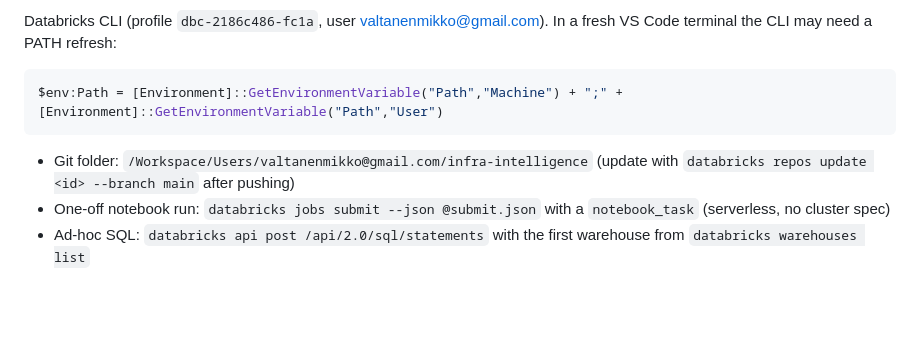
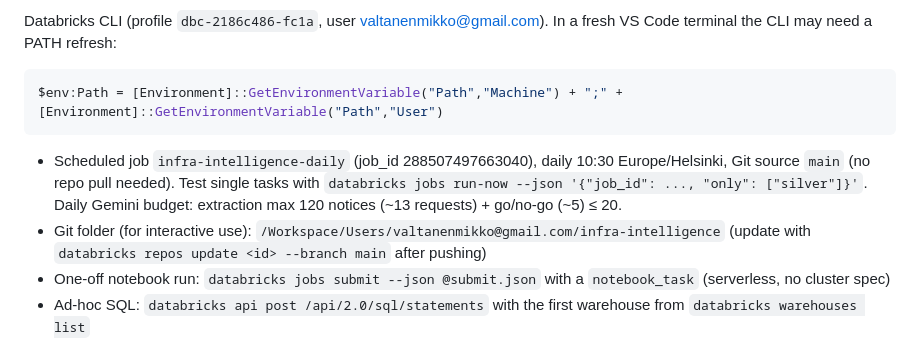
Before and after one commit to valtanenmikko/infra-intelligence, a Markdown page: CLAUDE.md, the part around the change. Drawn GitHub-style; blank space fills up the shorter version.

````diff
--- a/CLAUDE.md
+++ b/CLAUDE.md
@@ -43,7 +43,10 @@ CLI may need a PATH refresh:
 ```powershell
 $env:Path = [Environment]::GetEnvironmentVariable("Path","Machine") + ";" + [Environment]::GetEnvironmentVariable("Path","User")
 ```
-- Git folder: `/Workspace/Users/valtanenmikko@gmail.com/infra-intelligence` (update with `databricks repos update <id> --branch main` after pushing)
+- Scheduled job `infra-intelligence-daily` (job_id 288507497663040), daily 10:30 Europe/Helsinki, Git source
+  `main` (no repo pull needed). Test single tasks with `databricks jobs run-now --json '{"job_id": ..., "only": ["silver"]}'`.
+  Daily Gemini budget: extraction max 120 notices (~13 requests) + go/no-go (~5) ≤ 20.
+- Git folder (for interactive use): `/Workspace/Users/valtanenmikko@gmail.com/infra-intelligence` (update with `databricks repos update <id> --branch main` after pushing)
 - One-off notebook run: `databricks jobs submit --json @submit.json` with a `notebook_task` (serverless, no cluster spec)
 - Ad-hoc SQL: `databricks api post /api/2.0/sql/statements` with the first warehouse from `databricks warehouses list`
 
````
Also changed, not shown: README.md (+11 -3 lines).
